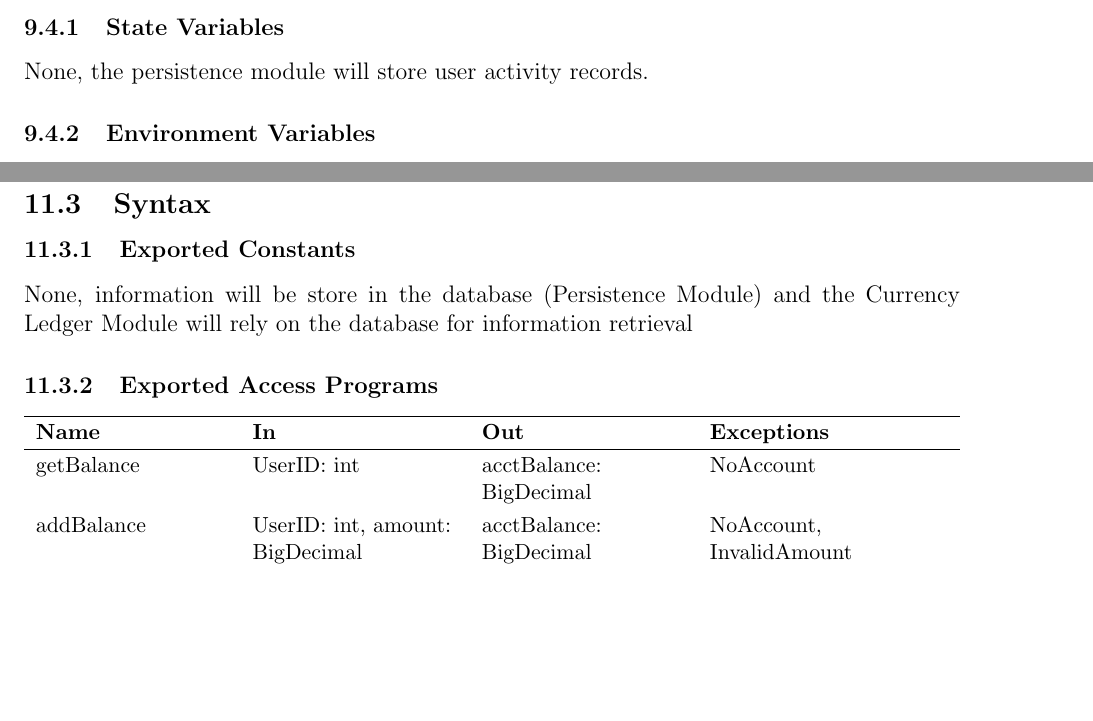
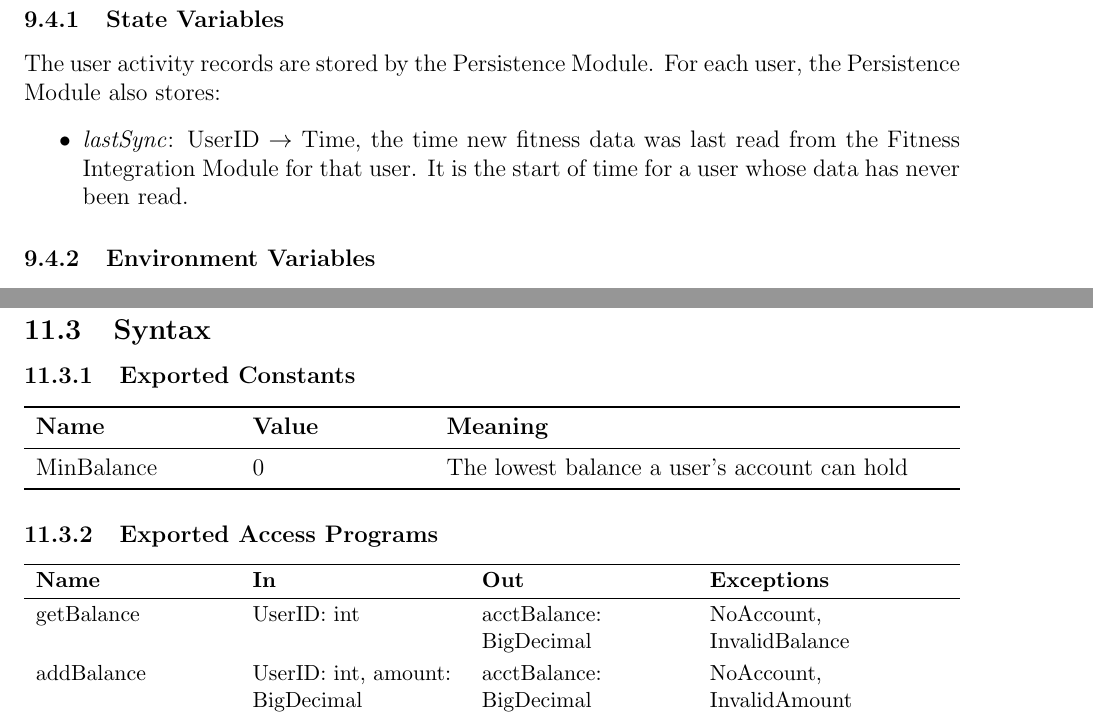
Before and after one commit to arjunkarthik123/fitness-finance-application, a LaTeX document (docs/Design/SoftDetailedDes/MIS.tex): two parts of pages 22 and 26 of 93 before the commit and two parts of pages 23 and 27 of 94 after it, joined at a grey line, cut so that both start at the same text, the shorter picture padded with empty space. Compiled offline with pdfLaTeX; a LaTeX package or settings file that is missing is left out.

Commit message:
feat: updated module for constants

```diff
--- a/docs/Design/SoftDetailedDes/MIS.tex
+++ b/docs/Design/SoftDetailedDes/MIS.tex
@@ -806,7 +819,10 @@ getActiviy & userID: int, date: Date & activityStats: Map[activity: string $\rig
 \subsection{Semantics}
 
 \subsubsection{State Variables}
-None, the persistence module will store user activity records.
+The user activity records are stored by the Persistence Module. For each user, the Persistence Module also stores:
+\begin{itemize}
+    \item $\mathit{lastSync}$: UserID $\rightarrow$ Time, the time new fitness data was last read from the Fitness Integration Module for that user. It is the start of time for a user whose data has never been read.
+\end{itemize}
 
 \subsubsection{Environment Variables}
 \begin{itemize}
@@ -952,7 +972,17 @@ Currency Ledger
 \subsection{Syntax}
 
 \subsubsection{Exported Constants}
-None, information will be store in the database (Persistence Module) and the Currency Ledger Module will rely on the database for information retrieval
+\noindent
+\begin{tabularx}{\textwidth}{
+  >{\raggedright\arraybackslash}p{3.4cm}
+  >{\raggedright\arraybackslash}p{3cm}
+  >{\raggedright\arraybackslash}X}
+\toprule
+\textbf{Name} & \textbf{Value} & \textbf{Meaning}\\
+\midrule
+MinBalance & 0 & The lowest balance a user's account can hold\\
+\bottomrule
+\end{tabularx}
 
 \subsubsection{Exported Access Programs}
 
@@ -967,7 +997,7 @@ None, information will be store in the database (Persistence Module) and the Cur
 \hline
 \textbf{Name} & \textbf{In} & \textbf{Out} & \textbf{Exceptions} \\
 \hline
-getBalance & UserID: int & acctBalance: BigDecimal & NoAccount \\
+getBalance & UserID: int & acctBalance: BigDecimal & NoAccount, InvalidBalance \\
 addBalance & UserID: int, amount: BigDecimal & acctBalance: BigDecimal & NoAccount, InvalidAmount \\
 subtractBalance & UserID: int, amount: BigDecimal & acctBalance: BigDecimal & NoAccount, InvalidAmount \\
 \hline
```
Also changed, not shown: docs/Design/SoftDetailedDes/MIS.tex (33 more changed lines).
